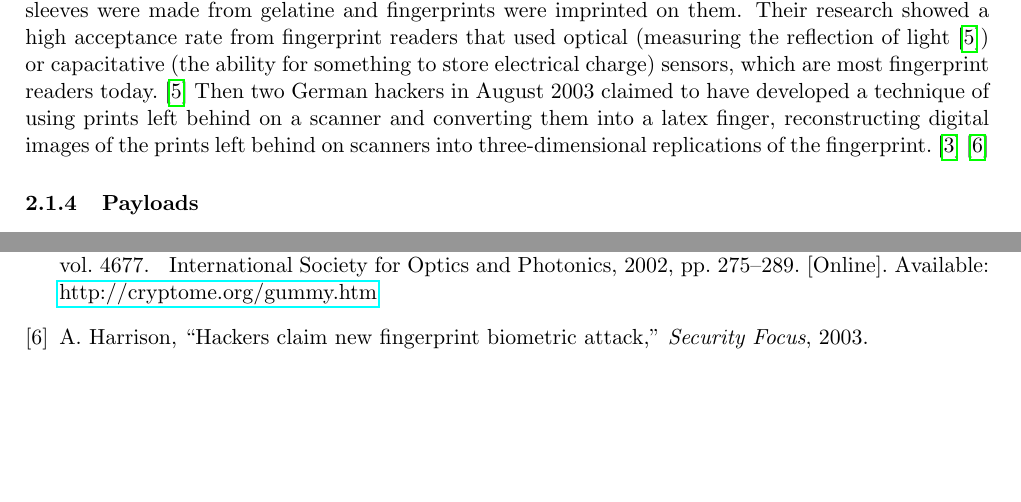
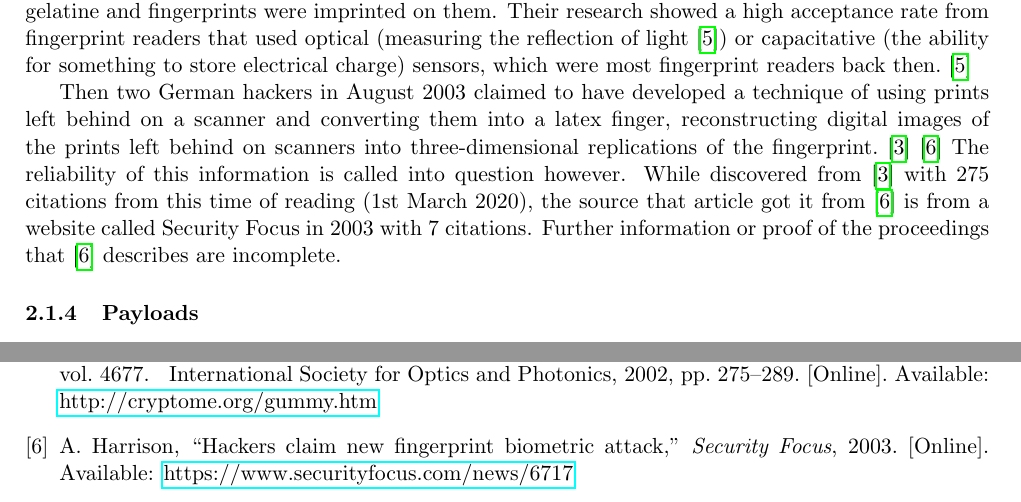
Before and after one commit to rollersteaam/AttackVectorsLitReview, a LaTeX document (LiteratureReview.tex, which reads references.bib): two parts of pages 4 and 5 of 5, joined at a grey line, cut so that both start at the same text, the shorter picture padded with empty space. Compiled offline with pdfLaTeX.

Commit message:
Add unreliability information about spoofing info

```diff
--- a/LiteratureReview.tex
+++ b/LiteratureReview.tex
@@ -46,7 +46,11 @@ This does provide us a glimpse into the common use of a \bfseries combination \m
 \label{sec:spoofingbiometric}
 The most prominent method of circumventing biometric systems, such as fingerprint scanners, iris scanners and facial recognition devices, is spoofing. \cite{ref:biometricattackvectors} Spoofing is the presentation of an item, false data or a false biometric claiming to be legitimate, resulting in a system triggering a false positive and granting access. \cite{ref:biometricattackvectors}
 
-What some might consider to be reserved to James Bond movies is very much practical in real life. For example, the most basic form of spoofing appears to be lifting fingerprints and re-using them, which began research back in 1998. \cite{ref:biometricattackvectors} \cite{ref:willis1998six} They found that 4 out of 6 devices tested were susceptible to these fake finger attacks. \cite{ref:willis1998six} The next step up was the use of "gummy fingers" in 2002 \cite{ref:matsumoto2002impact}, where finger sleeves were made from gelatine and fingerprints were imprinted on them. Their research showed a high acceptance rate from fingerprint readers that used optical (measuring the reflection of light \cite{ref:matsumoto2002impact}) or capacitative (the ability for something to store electrical charge) sensors, which are most fingerprint readers today. \cite{ref:matsumoto2002impact} Then two German hackers in August 2003 claimed to have developed a technique of using prints left behind on a scanner and converting them into a latex finger, reconstructing digital images of the prints left behind on scanners into three-dimensional replications of the fingerprint. \cite{ref:biometricattackvectors} \cite{ref:harrison2003hackers}
+What some might consider to be reserved to James Bond movies is very much practical in real life. For example, the most basic form of spoofing appears to be lifting fingerprints and re-using them, which began research back in 1998. \cite{ref:biometricattackvectors} \cite{ref:willis1998six} They found that 4 out of 6 devices tested were susceptible to these fake finger attacks. \cite{ref:willis1998six}
+
+The next step up was the use of "gummy fingers" in 2002 \cite{ref:matsumoto2002impact}, where finger sleeves were made from gelatine and fingerprints were imprinted on them. Their research showed a high acceptance rate from fingerprint readers that used optical (measuring the reflection of light \cite{ref:matsumoto2002impact}) or capacitative (the ability for something to store electrical charge) sensors, which were most fingerprint readers back then. \cite{ref:matsumoto2002impact}
+
+Then two German hackers in August 2003 claimed to have developed a technique of using prints left behind on a scanner and converting them into a latex finger, reconstructing digital images of the prints left behind on scanners into three-dimensional replications of the fingerprint. \cite{ref:biometricattackvectors} \cite{ref:harrison2003hackers} The reliability of this information is called into question however. While discovered from \cite{ref:biometricattackvectors} with 275 citations from this time of reading (1st March 2020), the source that article got it from \cite{ref:harrison2003hackers} is from a website called Security Focus in 2003 with 7 citations. Further information or proof of the proceedings that \cite{ref:harrison2003hackers} describes are incomplete.
 
 \subsubsection{Payloads}
 \label{sec:payloads}
--- a/references.bib
+++ b/references.bib
@@ -84,6 +84,7 @@ Successive representational models that have become increasingly complex. These
   title   = {Hackers claim new fingerprint biometric attack},
   journal = {Security Focus},
   year    = {2003},
+  url     = {https://www.securityfocus.com/news/6717},
 }
 
 @Comment{jabref-meta: databaseType:bibtex;}
```
Also changed, not shown: LiteratureReview.bbl, LiteratureReview.pdf, 6 other files.
